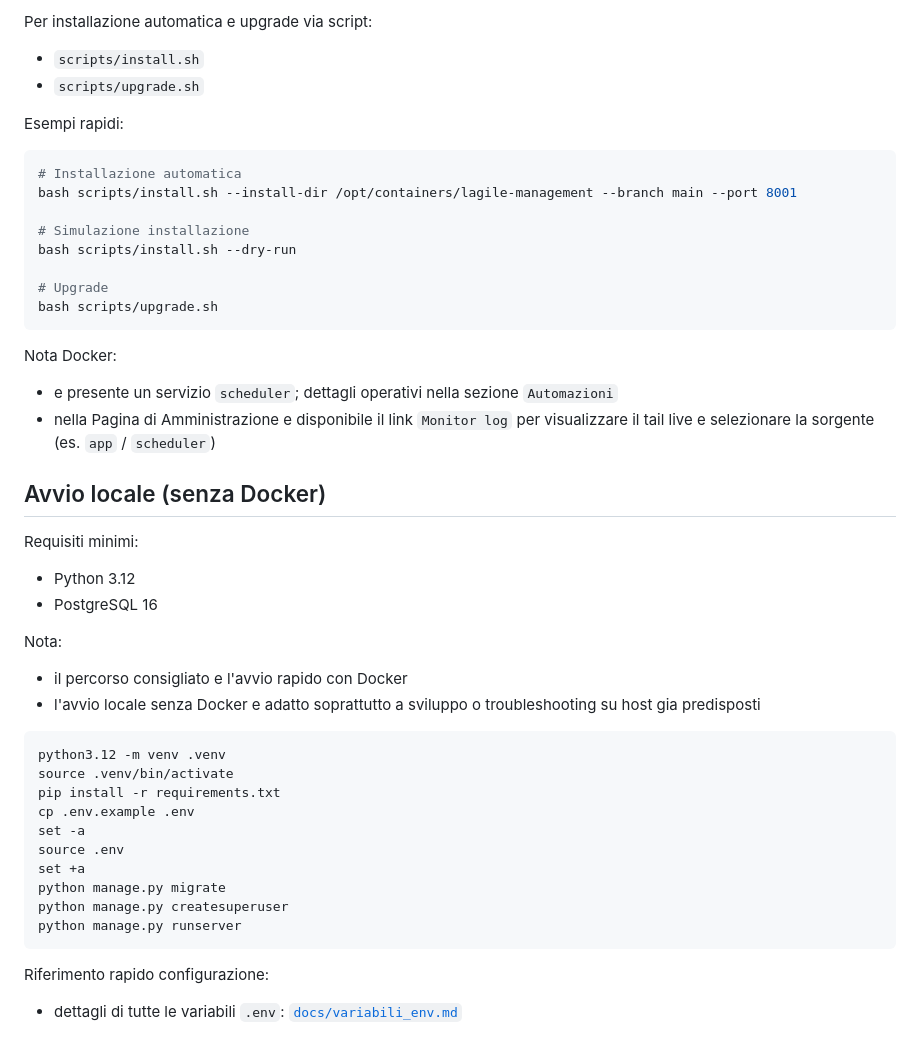
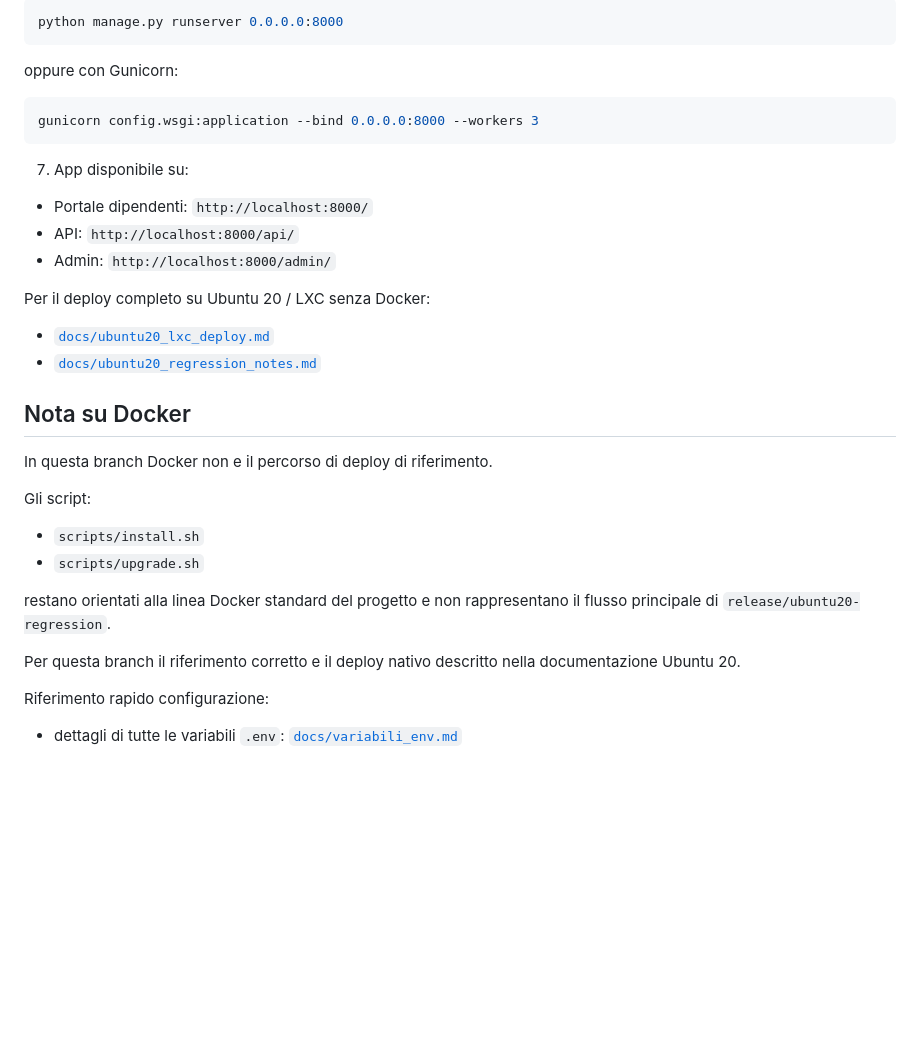
Before and after one commit to maxtoor/lagile.management, a Markdown page: README.md, the part around one of its changes. GitHub-like rendering; blank space fills up the shorter version.

Commit message:
Clarify Ubuntu 20 regression branch README

````diff
--- a/README.md
+++ b/README.md
@@ -83,47 +113,37 @@ docker compose up --build
 
-Per installazione automatica e upgrade via script:
+```bash
+python manage.py runserver 0.0.0.0:8000
+```
+
+oppure con Gunicorn:
+
+```bash
+gunicorn config.wsgi:application --bind 0.0.0.0:8000 --workers 3
+```
+
+7. App disponibile su:
+- Portale dipendenti: `http://localhost:8000/`
+- API: `http://localhost:8000/api/`
+- Admin: `http://localhost:8000/admin/`
+
+Per il deploy completo su Ubuntu 20 / LXC senza Docker:
+- [`docs/ubuntu20_lxc_deploy.md`](docs/ubuntu20_lxc_deploy.md)
+- [`docs/ubuntu20_regression_notes.md`](docs/ubuntu20_regression_notes.md)
+
+## Nota su Docker
+
+In questa branch Docker non e il percorso di deploy di riferimento.
+
+Gli script:
+
 - `scripts/install.sh`
 - `scripts/upgrade.sh`
 
-Esempi rapidi:
+restano orientati alla linea Docker standard del progetto e non rappresentano il
+flusso principale di `release/ubuntu20-regression`.
 
-```bash
-# Installazione automatica
-bash scripts/install.sh --install-dir /opt/containers/lagile-management --branch main --port 8001
-
-# Simulazione installazione
-bash scripts/install.sh --dry-run
-
-# Upgrade
-bash scripts/upgrade.sh
-```
-
-Nota Docker:
-- e presente un servizio `scheduler`; dettagli operativi nella sezione `Automazioni`
-- nella Pagina di Amministrazione e disponibile il link `Monitor log` per visualizzare il tail live e selezionare la sorgente (es. `app` / `scheduler`)
-
-## Avvio locale (senza Docker)
-
-Requisiti minimi:
-- Python 3.12
-- PostgreSQL 16
-
-Nota:
-- il percorso consigliato e l'avvio rapido con Docker
-- l'avvio locale senza Docker e adatto soprattutto a sviluppo o troubleshooting su host gia predisposti
-
-```bash
-python3.12 -m venv .venv
-source .venv/bin/activate
-pip install -r requirements.txt
-cp .env.example .env
-set -a
-source .env
-set +a
-python manage.py migrate
-python manage.py createsuperuser
-python manage.py runserver
-```
+Per questa branch il riferimento corretto e il deploy nativo descritto nella
+documentazione Ubuntu 20.
 
 Riferimento rapido configurazione:
 - dettagli di tutte le variabili `.env`: [`docs/variabili_env.md`](docs/variabili_env.md)
````
Also changed, not shown: other parts of README.md (+43 -13 lines).
